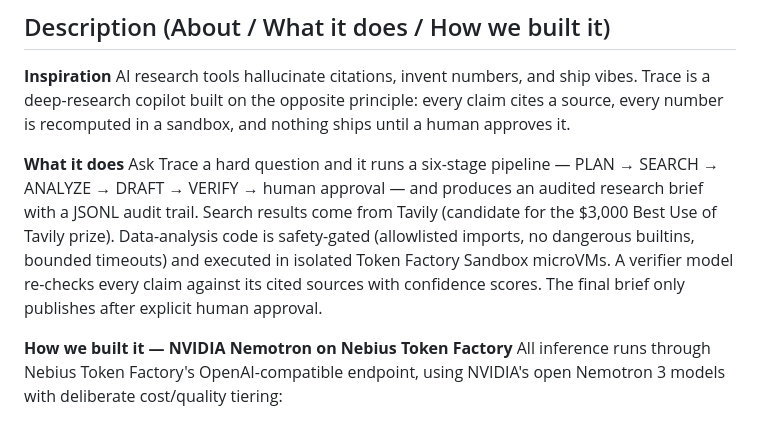
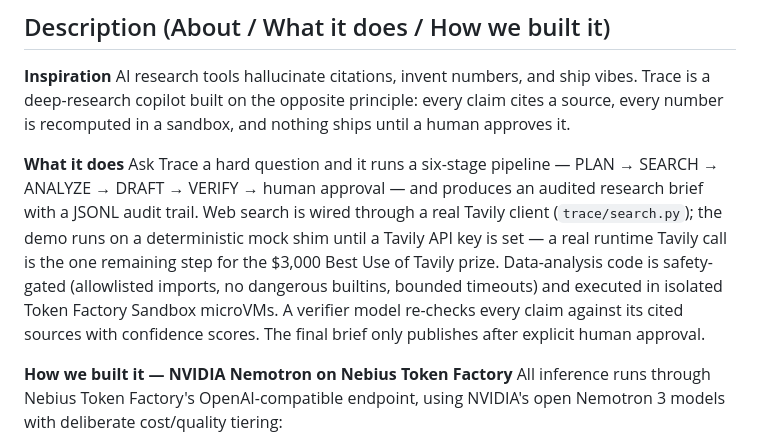
Before and after one commit to solanaminter/trace-research, a Markdown page: DEVPOST_DRAFT.md, the part around the change. Drawn GitHub-style.

Commit message:
Honest Tavily status in Devpost draft

```diff
--- a/DEVPOST_DRAFT.md
+++ b/DEVPOST_DRAFT.md
@@ -15,7 +15,7 @@ Deep research with receipts — an audited research copilot on NVIDIA Nemotron v
 AI research tools hallucinate citations, invent numbers, and ship vibes. Trace is a deep-research copilot built on the opposite principle: every claim cites a source, every number is recomputed in a sandbox, and nothing ships until a human approves it.
 
 **What it does**
-Ask Trace a hard question and it runs a six-stage pipeline — PLAN → SEARCH → ANALYZE → DRAFT → VERIFY → human approval — and produces an audited research brief with a JSONL audit trail. Search results come from Tavily (candidate for the $3,000 Best Use of Tavily prize). Data-analysis code is safety-gated (allowlisted imports, no dangerous builtins, bounded timeouts) and executed in isolated Token Factory Sandbox microVMs. A verifier model re-checks every claim against its cited sources with confidence scores. The final brief only publishes after explicit human approval.
+Ask Trace a hard question and it runs a six-stage pipeline — PLAN → SEARCH → ANALYZE → DRAFT → VERIFY → human approval — and produces an audited research brief with a JSONL audit trail. Web search is wired through a real Tavily client (`trace/search.py`); the demo runs on a deterministic mock shim until a Tavily API key is set — a real runtime Tavily call is the one remaining step for the $3,000 Best Use of Tavily prize. Data-analysis code is safety-gated (allowlisted imports, no dangerous builtins, bounded timeouts) and executed in isolated Token Factory Sandbox microVMs. A verifier model re-checks every claim against its cited sources with confidence scores. The final brief only publishes after explicit human approval.
 
 **How we built it — NVIDIA Nemotron on Nebius Token Factory**
 All inference runs through Nebius Token Factory's OpenAI-compatible endpoint, using NVIDIA's open Nemotron 3 models with deliberate cost/quality tiering:
```
